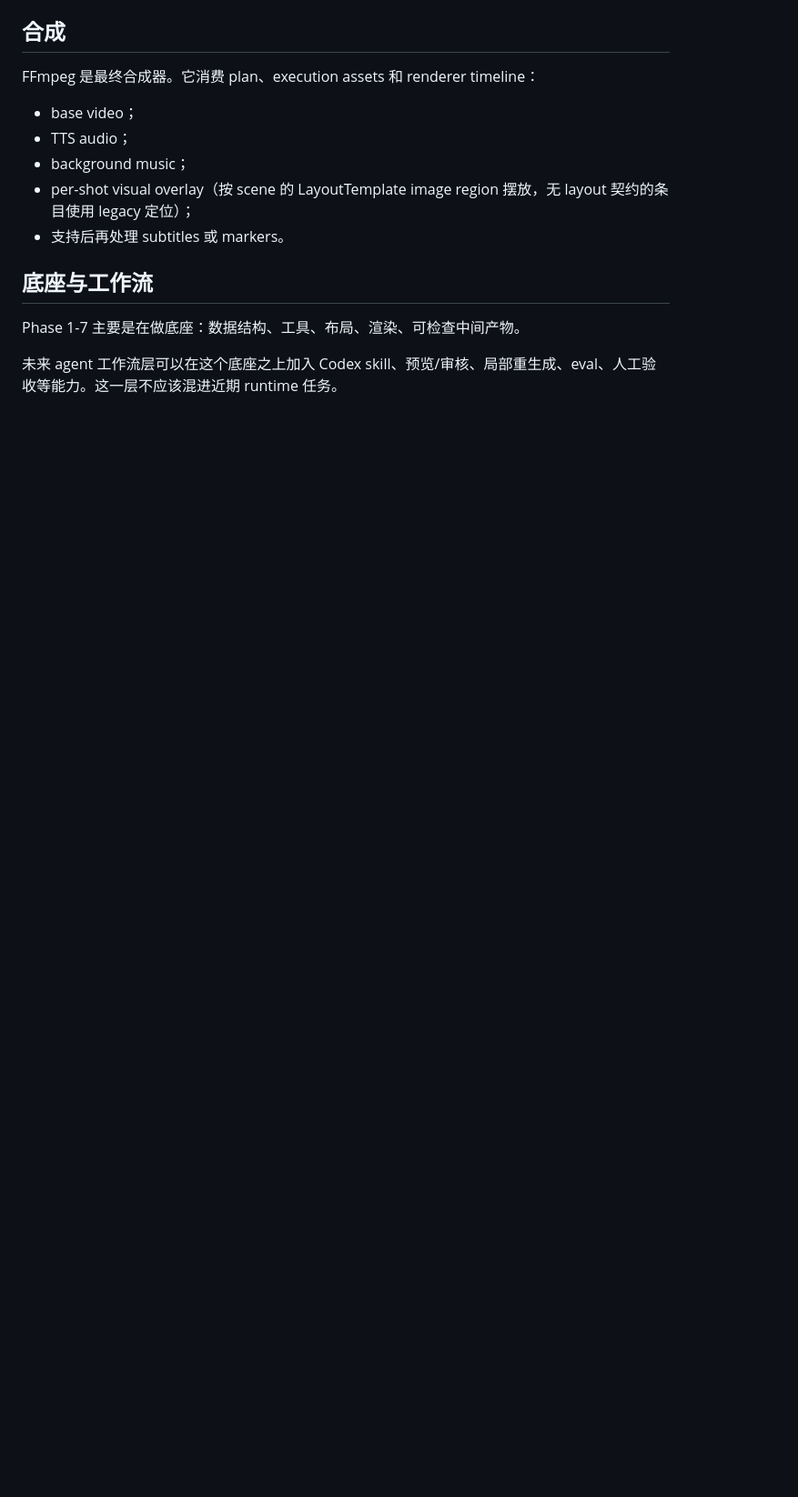
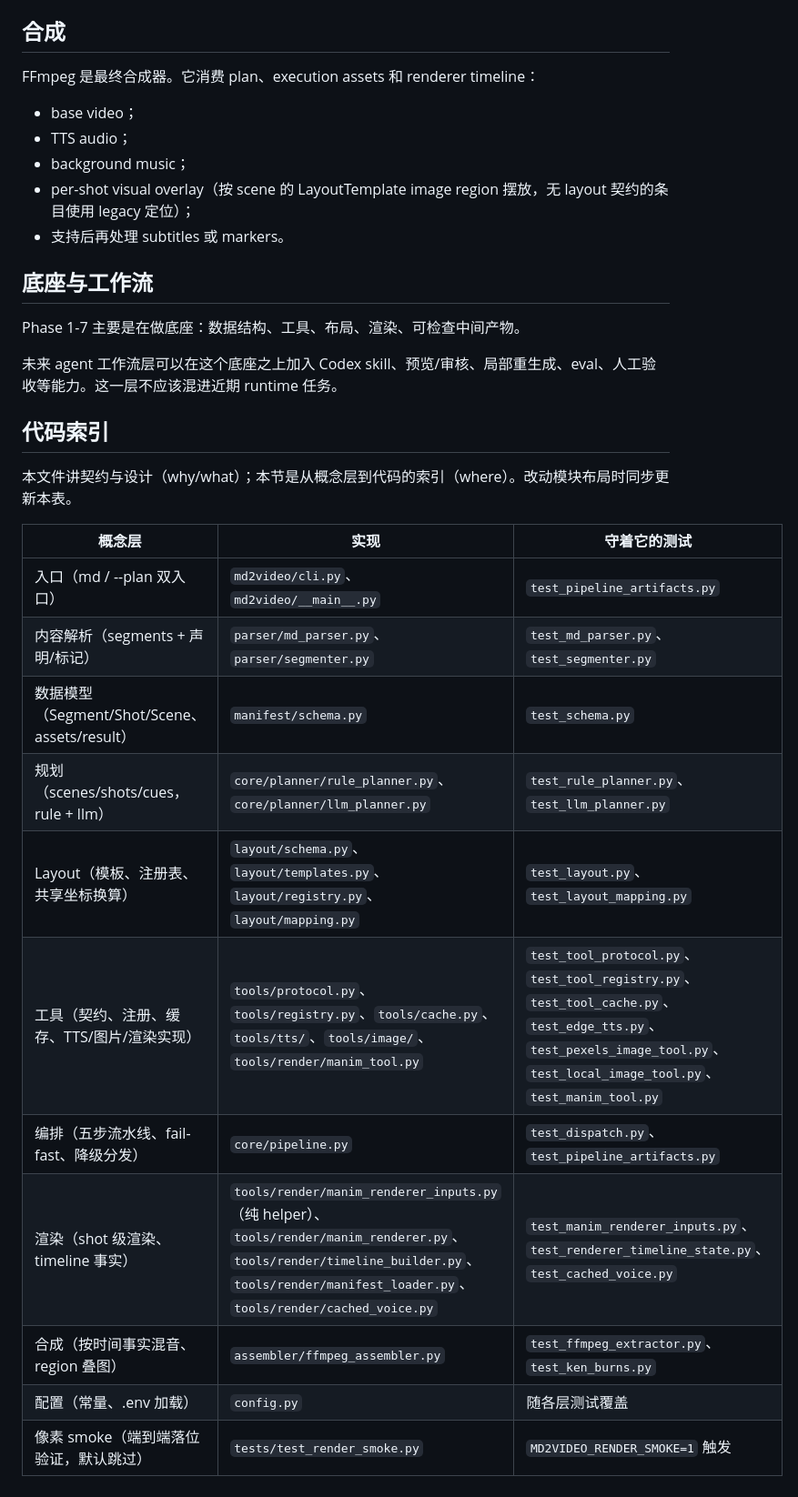
Before and after one commit to Oscillater/markdown2video, a Markdown page: docs/architecture.md, the part around the change. Shown at 91% size. GitHub-like rendering; blank space fills up the shorter version.

Commit message:
Add code index section to architecture notes
Map each concept layer to its implementing files and guarding tests,
complementing (not duplicating) the contract-focused sections above.

```diff
--- a/docs/architecture.md
+++ b/docs/architecture.md
@@ -156,3 +156,21 @@ FFmpeg 是最终合成器。它消费 plan、execution assets 和 renderer timel
 Phase 1-7 主要是在做底座：数据结构、工具、布局、渲染、可检查中间产物。
 
 未来 agent 工作流层可以在这个底座之上加入 Codex skill、预览/审核、局部重生成、eval、人工验收等能力。这一层不应该混进近期 runtime 任务。
+
+## 代码索引
+
+本文件讲契约与设计（why/what）；本节是从概念层到代码的索引（where）。改动模块布局时同步更新本表。
+
+| 概念层 | 实现 | 守着它的测试 |
+|---|---|---|
+| 入口（md / --plan 双入口） | `md2video/cli.py`、`md2video/__main__.py` | `test_pipeline_artifacts.py` |
+| 内容解析（segments + 声明/标记） | `parser/md_parser.py`、`parser/segmenter.py` | `test_md_parser.py`、`test_segmenter.py` |
+| 数据模型（Segment/Shot/Scene、assets/result） | `manifest/schema.py` | `test_schema.py` |
+| 规划（scenes/shots/cues，rule + llm） | `core/planner/rule_planner.py`、`core/planner/llm_planner.py` | `test_rule_planner.py`、`test_llm_planner.py` |
+| Layout（模板、注册表、共享坐标换算） | `layout/schema.py`、`layout/templates.py`、`layout/registry.py`、`layout/mapping.py` | `test_layout.py`、`test_layout_mapping.py` |
+| 工具（契约、注册、缓存、TTS/图片/渲染实现） | `tools/protocol.py`、`tools/registry.py`、`tools/cache.py`、`tools/tts/`、`tools/image/`、`tools/render/manim_tool.py` | `test_tool_protocol.py`、`test_tool_registry.py`、`test_tool_cache.py`、`test_edge_tts.py`、`test_pexels_image_tool.py`、`test_local_image_tool.py`、`test_manim_tool.py` |
+| 编排（五步流水线、fail-fast、降级分发） | `core/pipeline.py` | `test_dispatch.py`、`test_pipeline_artifacts.py` |
+| 渲染（shot 级渲染、timeline 事实） | `tools/render/manim_renderer_inputs.py`（纯 helper）、`tools/render/manim_renderer.py`、`tools/render/timeline_builder.py`、`tools/render/manifest_loader.py`、`tools/render/cached_voice.py` | `test_manim_renderer_inputs.py`、`test_renderer_timeline_state.py`、`test_cached_voice.py` |
+| 合成（按时间事实混音、region 叠图） | `assembler/ffmpeg_assembler.py` | `test_ffmpeg_extractor.py`、`test_ken_burns.py` |
+| 配置（常量、.env 加载） | `config.py` | 随各层测试覆盖 |
+| 像素 smoke（端到端落位验证，默认跳过） | `tests/test_render_smoke.py` | `MD2VIDEO_RENDER_SMOKE=1` 触发 |
```
